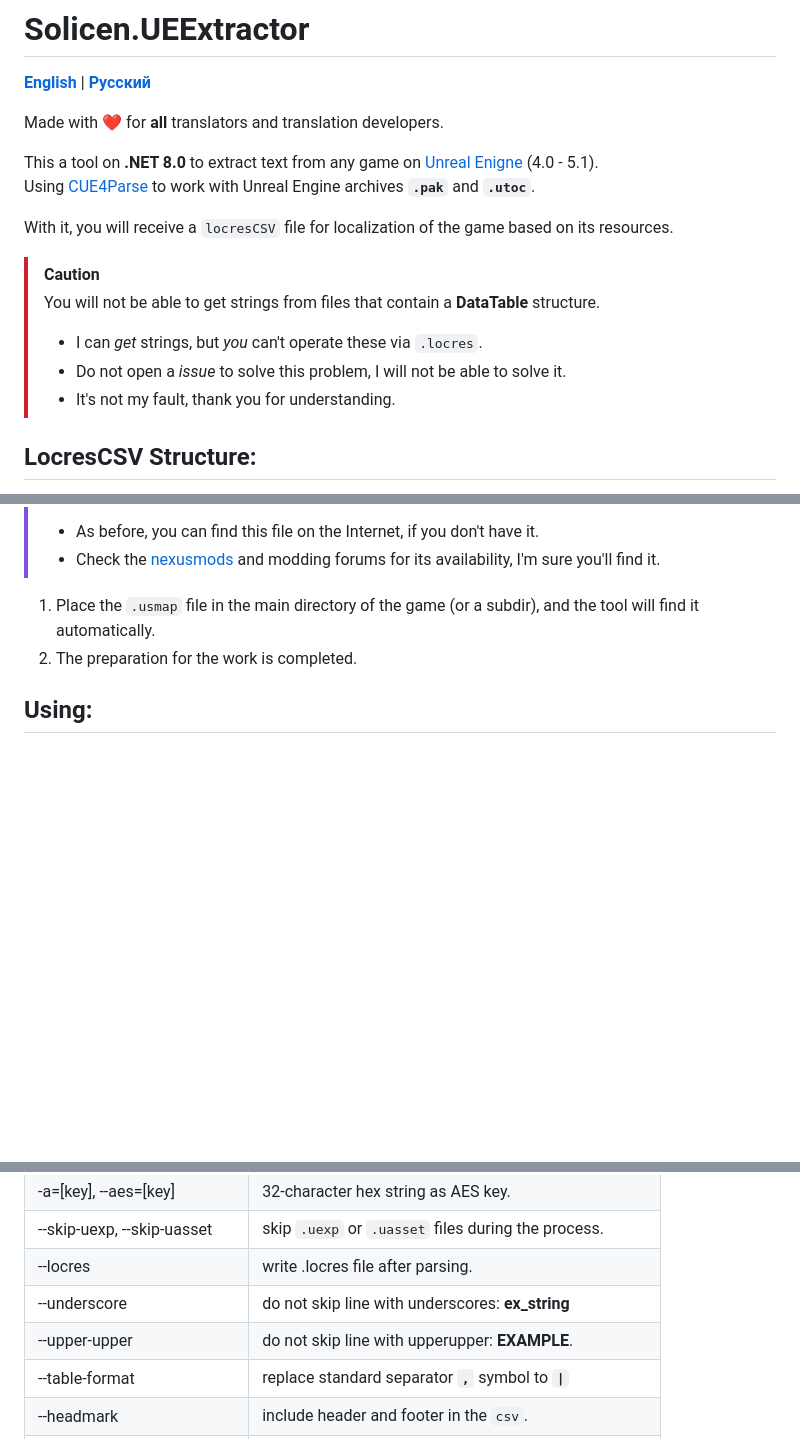
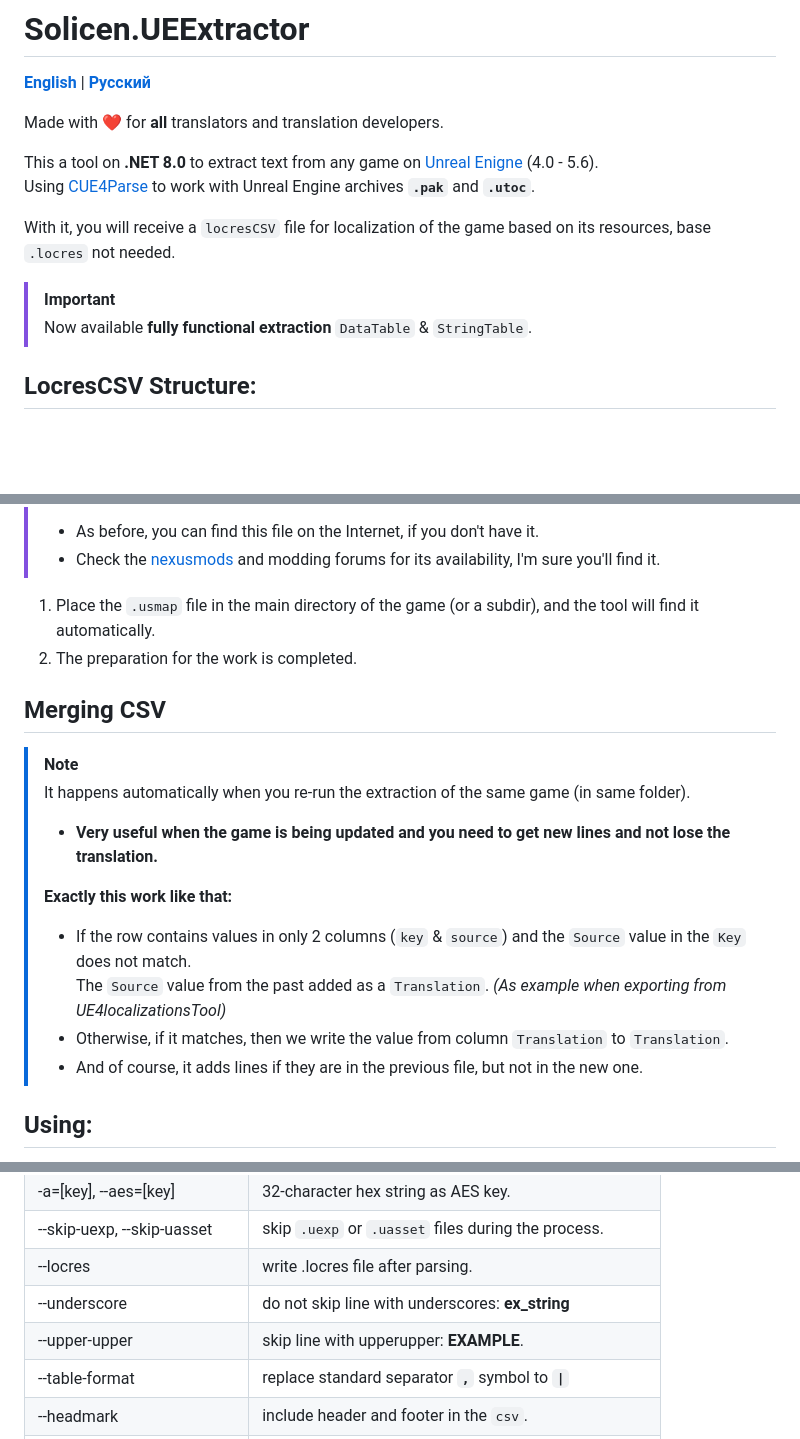
Before and after one commit to SolicenTEAM/UEExtractor, a Markdown page: README.md, 3 parts joined by grey strips. GitHub-like rendering; blank space fills up the shorter version.

```diff
--- a/README.md
+++ b/README.md
@@ -4,15 +4,12 @@
 
 Made with ❤️ for **all** translators and translation developers.
 
-This a tool on **.NET 8.0** to extract text from any game on [Unreal Enigne](https://www.unrealengine.com/) (4.0 - 5.1).<br>Using [CUE4Parse](https://github.com/FabianFG/CUE4Parse) to work with Unreal Engine archives **`.pak`** and **`.utoc`**.
+This a tool on **.NET 8.0** to extract text from any game on [Unreal Enigne](https://www.unrealengine.com/) (4.0 - 5.6).<br>Using [CUE4Parse](https://github.com/FabianFG/CUE4Parse) to work with Unreal Engine archives **`.pak`** and **`.utoc`**.
 
-With it, you will receive a `locresCSV` file for localization of the game based on its resources.
+With it, you will receive a `locresCSV` file for localization of the game based on its resources, base `.locres` not needed.
 
-> [!CAUTION]
-> You will not be able to get strings from files that contain a **DataTable** structure.
-> - I can *get* strings, but *you* can't operate these via `.locres`.
-> - Do not open a *issue* to solve this problem, I will not be able to solve it.
-> - It's not my fault, thank you for understanding.
+> [!IMPORTANT]
+> Now available **fully functional extraction** `DataTable` & `StringTable`.
 
 ## LocresCSV Structure:
 Will be imported or converted to `.locres` file.
@@ -50,6 +47,15 @@ First, follow the steps described above, and only then continue.
 1. Place the `.usmap` file in the main directory of the game (or a subdir), and the tool will find it automatically.
 2. The preparation for the work is completed.
 
+## Merging CSV
+> [!NOTE]
+> It happens automatically when you re-run the extraction of the same game (in same folder).
+> * **Very useful when the game is being updated and you need to get new lines and not lose the translation.**
+>
+> **Exactly this work like that:**
+> - If the row contains values in only 2 columns (`key` & `source`) and the `Source` value in the `Key` does not match. <br>The `Source` value from the past added as a `Translation`.  _(As example when exporting from UE4localizationsTool)_
+> -  Otherwise, if it matches, then we write the value from column `Translation` to `Translation`.
+> -  And of course, it adds lines if they are in the previous file, but not in the new one.
 
 ## Using:
 * Or [download](https://github.com/SolicenTEAM/UEExtractor/releases) and **drag & drop** folder to a command tool to parse whole game directory and get `<dir_name>.csv`.
@@ -79,7 +85,7 @@ UEExtractor.exe <csv_path> <output_locres>
 | --skip-uexp, --skip-uasset | skip `.uexp` or `.uasset` files during the process.
 | --locres | write .locres file after parsing.
 | --underscore | do not skip line with underscores: **ex_string**
-| --upper-upper | do not skip line with upperupper: **EXAMPLE**.
+| --upper-upper | skip line with upperupper: **EXAMPLE**.
 | --table-format | replace standard separator **`,`** symbol to **`\|`**
 | --headmark | include header and footer in the `csv`.
 | --autoexit | automatically exit after execution all processes.
```
